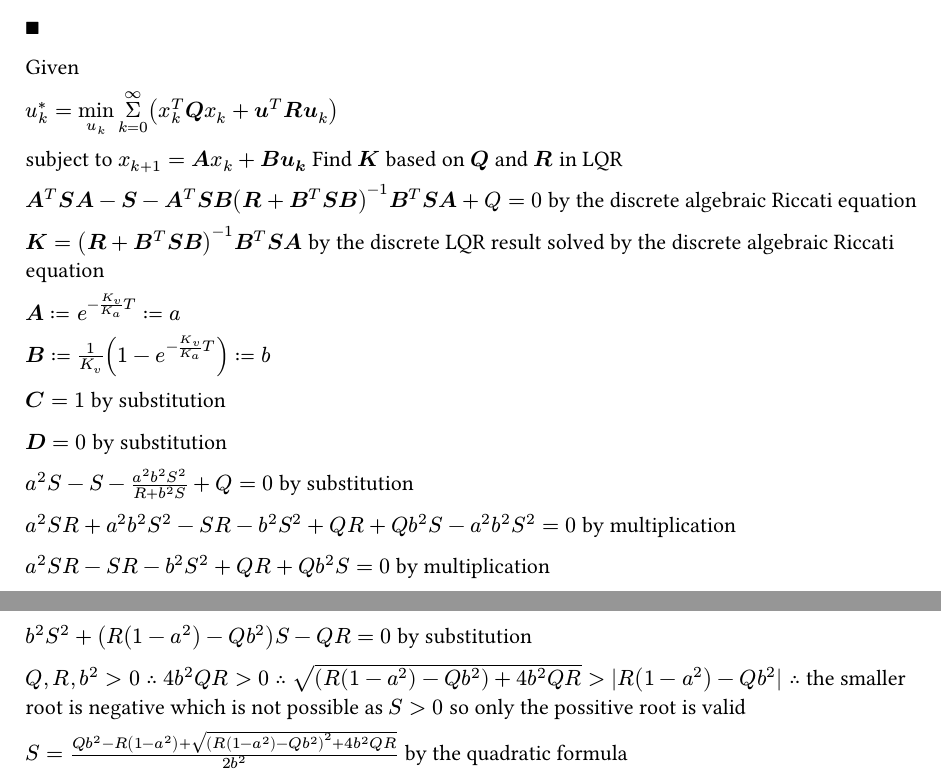
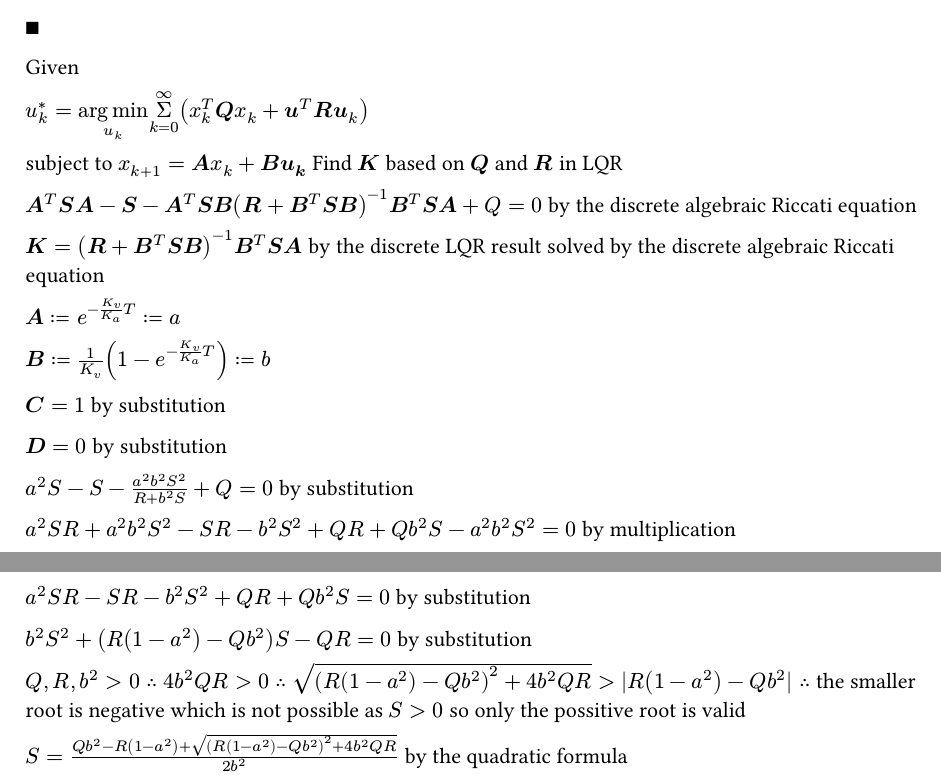
Before and after one commit to SerrialError/latex-papers, a Typst document (feedforward-motor-model.typ): two parts of pages 4 and 5 of 5, joined at a grey line, cut so that both start at the same text. The pictures show the PDF file feedforward-motor-model.pdf that the author committed with the source.

Commit message:
fixed some small ff issues

```diff
--- a/feedforward-motor-model.typ
+++ b/feedforward-motor-model.typ
@@ -240,7 +240,7 @@ $qed$
 
 Given
 
-$u^*_k = limits(min)_u_k limits(Sigma)^infinity_(k=0) (x^T_k bold(Q) x_k + bold(u)^T bold(R) bold(u)_k)$
+$u^*_k = limits(arg min)_u_k limits(Sigma)^infinity_(k=0) (x^T_k bold(Q) x_k + bold(u)^T bold(R) bold(u)_k)$
 
 subject to $x_(k+1) = bold(A) x_k + bold(B) bold(bold(u_k))$
 Find $bold(K)$ based on $bold(Q)$ and $bold(R)$ in LQR
@@ -261,11 +261,11 @@ $a^2 S - S - (a^2 b^2 S^2) / (R + b^2 S) + Q = 0$ by substitution
 
 $a^2 S R + a^2 b^2 S^2 - S R - b^2 S^2 + Q R + Q b^2 S - a^2 b^2 S^2 = 0$ by multiplication
 
-$a^2 S R - S R - b^2 S^2 + Q R + Q b^2 S = 0$ by multiplication
+$a^2 S R - S R - b^2 S^2 + Q R + Q b^2 S = 0$ by substitution
 
 $b^2 S^2 + (R(1 - a^2) - Q b^2) S - Q R = 0$ by substitution
 
-$Q, R, b^2 gt 0 therefore 4 b^2 Q R gt 0 therefore sqrt((R(1 - a^2) - Q b^2) + 4 b^2 Q R) gt |R(1 - a^2) - Q b^2| therefore$ the smaller root is negative which is not possible as $S gt 0$ so only the possitive root is valid
+$Q, R, b^2 gt 0 therefore 4 b^2 Q R gt 0 therefore sqrt((R(1 - a^2) - Q b^2)^2 + 4 b^2 Q R) gt |R(1 - a^2) - Q b^2| therefore$ the smaller root is negative which is not possible as $S gt 0$ so only the possitive root is valid
 
 $S = (Q b^2 - R(1 - a^2) + sqrt((R(1 - a^2) - Q b^2)^2 + 4 b^2 Q R)) / (2 b^2)$ by the quadratic formula
 
```
Also changed, not shown: feedforward-motor-model.pdf.
